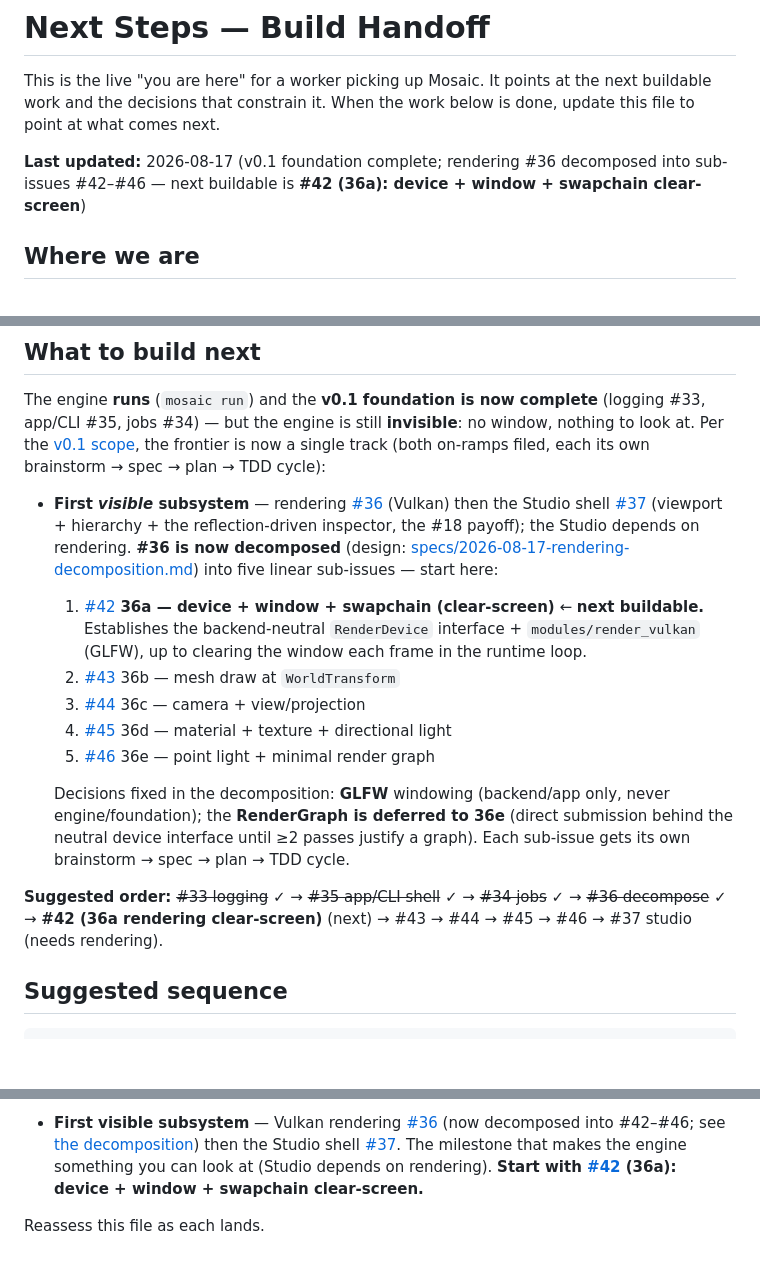
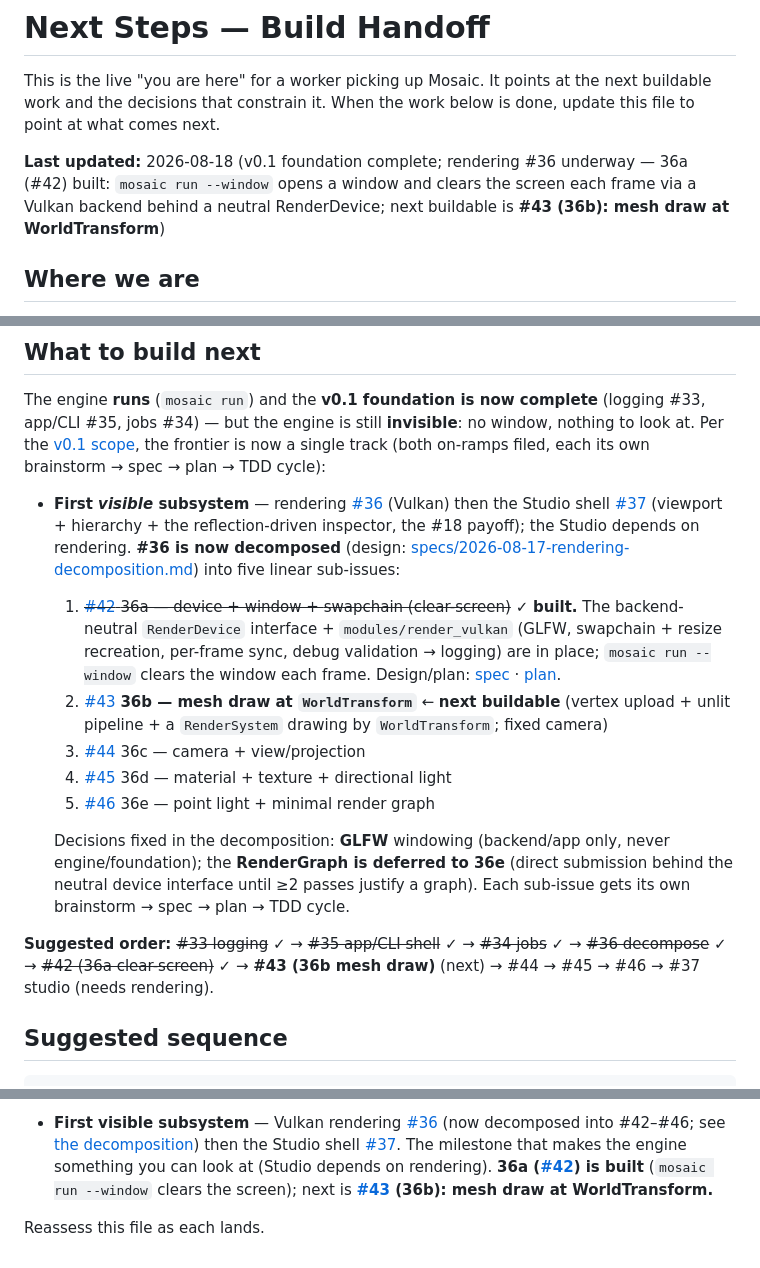
Before and after one commit to Evol-Luci/mosaic, a Markdown page: docs/project/next-steps.md, 3 parts joined by grey strips. GitHub-like rendering; blank space fills up the shorter version.

Commit message:
next-steps: 36a (#42) built, point at 36b (#43) (#42)
Bundled into the 36a feature PR. Marks mosaic run --window clear-screen done
and makes mesh-draw #43 the next rendering slice.

Co-Authored-By: Claude Opus 4.8 <noreply@anthropic.com>

```diff
--- a/docs/project/next-steps.md
+++ b/docs/project/next-steps.md
@@ -4,9 +4,10 @@ This is the live "you are here" for a worker picking up Mosaic. It points at the
 next buildable work and the decisions that constrain it. When the work below is
 done, update this file to point at what comes next.
 
-**Last updated:** 2026-08-17 (v0.1 foundation complete; rendering #36 decomposed into
-sub-issues #42–#46 — next buildable is **#42 (36a): device + window + swapchain
-clear-screen**)
+**Last updated:** 2026-08-18 (v0.1 foundation complete; rendering #36 underway —
+36a (#42) built: `mosaic run --window` opens a window and clears the screen each frame
+via a Vulkan backend behind a neutral RenderDevice; next buildable is **#43 (36b):
+mesh draw at WorldTransform**)
 
 ## Where we are
 
@@ -299,12 +300,13 @@ a single track (both on-ramps filed, each its own brainstorm → spec → plan
   (viewport + hierarchy + the reflection-driven inspector, the #18 payoff); the Studio
   depends on rendering. **#36 is now decomposed** (design:
   [specs/2026-08-17-rendering-decomposition.md](../superpowers/specs/2026-08-17-rendering-decomposition.md))
-  into five linear sub-issues — start here:
-  1. [#42](https://github.com/Evol-Luci/mosaic/issues/42) **36a — device + window +
-     swapchain (clear-screen)** ← **next buildable.** Establishes the backend-neutral
-     `RenderDevice` interface + `modules/render_vulkan` (GLFW), up to clearing the
-     window each frame in the runtime loop.
-  2. [#43](https://github.com/Evol-Luci/mosaic/issues/43) 36b — mesh draw at `WorldTransform`
+  into five linear sub-issues:
+  1. ~~[#42](https://github.com/Evol-Luci/mosaic/issues/42) 36a — device + window +
+     swapchain (clear-screen)~~ ✓ **built.** The backend-neutral `RenderDevice`
+     interface + `modules/render_vulkan` (GLFW, swapchain + resize recreation, per-frame
+     sync, debug validation → logging) are in place; `mosaic run --window` clears the
+     window each frame. Design/plan: [spec](../superpowers/specs/2026-08-17-render-36a-clear-screen-design.md) · [plan](../superpowers/plans/2026-08-17-render-36a-clear-screen.md).
+  2. [#43](https://github.com/Evol-Luci/mosaic/issues/43) **36b — mesh draw at `WorldTransform`** ← **next buildable** (vertex upload + unlit pipeline + a `RenderSystem` drawing by `WorldTransform`; fixed camera)
   3. [#44](https://github.com/Evol-Luci/mosaic/issues/44) 36c — camera + view/projection
   4. [#45](https://github.com/Evol-Luci/mosaic/issues/45) 36d — material + texture + directional light
   5. [#46](https://github.com/Evol-Luci/mosaic/issues/46) 36e — point light + minimal render graph
@@ -315,8 +317,8 @@ a single track (both on-ramps filed, each its own brainstorm → spec → plan
   its own brainstorm → spec → plan → TDD cycle.
 
 **Suggested order:** ~~#33 logging~~ ✓ → ~~#35 app/CLI shell~~ ✓ → ~~#34 jobs~~ ✓ →
-~~#36 decompose~~ ✓ → **#42 (36a rendering clear-screen)** (next) → #43 → #44 → #45 →
-#46 → #37 studio (needs rendering).
+~~#36 decompose~~ ✓ → ~~#42 (36a clear-screen)~~ ✓ → **#43 (36b mesh draw)** (next) →
+#44 → #45 → #46 → #37 studio (needs rendering).
 
 ## Suggested sequence
 
@@ -390,7 +392,9 @@ on-ramp is the first *visible* subsystem (its own future spec):
   see [the decomposition](../superpowers/specs/2026-08-17-rendering-decomposition.md))
   then the Studio shell [#37](https://github.com/Evol-Luci/mosaic/issues/37). The
   milestone that makes the engine something you can look at (Studio depends on
-  rendering). **Start with [#42](https://github.com/Evol-Luci/mosaic/issues/42) (36a):
-  device + window + swapchain clear-screen.**
+  rendering). **36a ([#42](https://github.com/Evol-Luci/mosaic/issues/42)) is built**
+  (`mosaic run --window` clears the screen); next is
+  **[#43](https://github.com/Evol-Luci/mosaic/issues/43) (36b): mesh draw at
+  WorldTransform.**
 
 Reassess this file as each lands.
```
